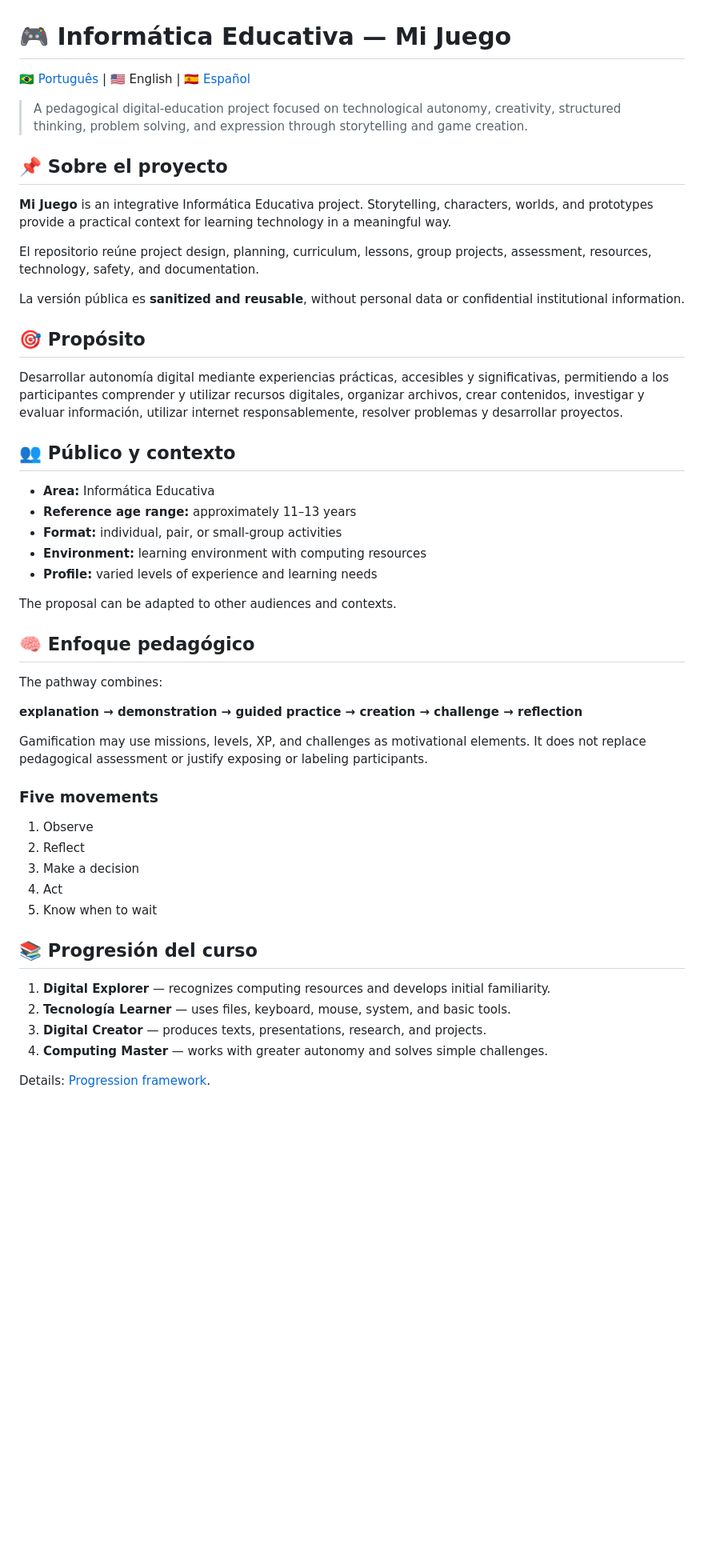
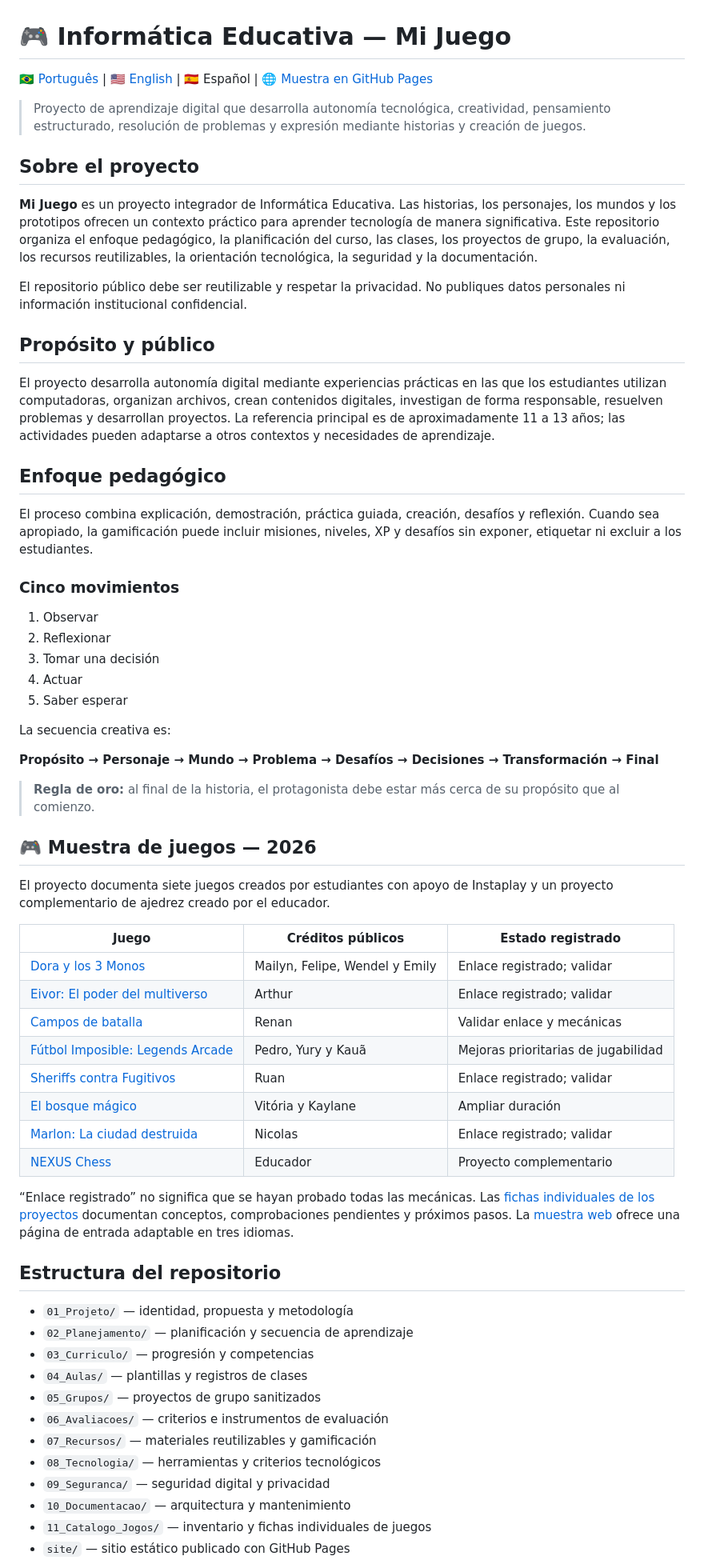
Before and after one commit to sayjinblackbelt/Informatica_Educacional_MeuJogo, a Markdown page: README.es.md, the part around one of its changes. Shown at 80% size. Drawn GitHub-style; blank space fills up the shorter version.

Commit message:
docs: translate and align Spanish README

```diff
--- a/README.es.md
+++ b/README.es.md
@@ -1,53 +1,66 @@
 # 🎮 Informática Educativa — Mi Juego
 
-[🇧🇷 Português](README.md) | 🇺🇸 English | [🇪🇸 Español](README.es.md)
+[🇧🇷 Português](README.md) | [🇺🇸 English](README.en.md) | 🇪🇸 Español | [🌐 Muestra en GitHub Pages](https://sayjinblackbelt.github.io/Informatica_Educacional_MeuJogo/)
 
-> A pedagogical digital-education project focused on technological autonomy, creativity, structured thinking, problem solving, and expression through storytelling and game creation.
+> Proyecto de aprendizaje digital que desarrolla autonomía tecnológica, creatividad, pensamiento estructurado, resolución de problemas y expresión mediante historias y creación de juegos.
 
-## 📌 Sobre el proyecto
+## Sobre el proyecto
 
-**Mi Juego** is an integrative Informática Educativa project. Storytelling, characters, worlds, and prototypes provide a practical context for learning technology in a meaningful way.
+**Mi Juego** es un proyecto integrador de Informática Educativa. Las historias, los personajes, los mundos y los prototipos ofrecen un contexto práctico para aprender tecnología de manera significativa. Este repositorio organiza el enfoque pedagógico, la planificación del curso, las clases, los proyectos de grupo, la evaluación, los recursos reutilizables, la orientación tecnológica, la seguridad y la documentación.
 
-El repositorio reúne project design, planning, curriculum, lessons, group projects, assessment, resources, technology, safety, and documentation.
+El repositorio público debe ser reutilizable y respetar la privacidad. No publiques datos personales ni información institucional confidencial.
 
-La versión pública es **sanitized and reusable**, without personal data or confidential institutional information.
+## Propósito y público
 
-## 🎯 Propósito
+El proyecto desarrolla autonomía digital mediante experiencias prácticas en las que los estudiantes utilizan computadoras, organizan archivos, crean contenidos digitales, investigan de forma responsable, resuelven problemas y desarrollan proyectos. La referencia principal es de aproximadamente 11 a 13 años; las actividades pueden adaptarse a otros contextos y necesidades de aprendizaje.
 
-Desarrollar autonomía digital mediante experiencias prácticas, accesibles y significativas, permitiendo a los participantes comprender y utilizar recursos digitales, organizar archivos, crear contenidos, investigar y evaluar información, utilizar internet responsablemente, resolver problemas y desarrollar proyectos.
+## Enfoque pedagógico
 
-## 👥 Público y contexto
+El proceso combina explicación, demostración, práctica guiada, creación, desafíos y reflexión. Cuando sea apropiado, la gamificación puede incluir misiones, niveles, XP y desafíos sin exponer, etiquetar ni excluir a los estudiantes.
 
-- **Area:** Informática Educativa
-- **Reference age range:** approximately 11–13 years
-- **Format:** individual, pair, or small-group activities
-- **Environment:** learning environment with computing resources
-- **Profile:** varied levels of experience and learning needs
+### Cinco movimientos
 
-The proposal can be adapted to other audiences and contexts.
+1. Observar
+2. Reflexionar
+3. Tomar una decisión
+4. Actuar
+5. Saber esperar
 
-## 🧠 Enfoque pedagógico
+La secuencia creativa es:
 
-The pathway combines:
+**Propósito → Personaje → Mundo → Problema → Desafíos → Decisiones → Transformación → Final**
 
-**explanation → demonstration → guided practice → creation → challenge → reflection**
+> **Regla de oro:** al final de la historia, el protagonista debe estar más cerca de su propósito que al comienzo.
 
-Gamification may use missions, levels, XP, and challenges as motivational elements. It does not replace pedagogical assessment or justify exposing or labeling participants.
+## 🎮 Muestra de juegos — 2026
 
-### Five movements
+El proyecto documenta siete juegos creados por estudiantes con apoyo de Instaplay y un proyecto complementario de ajedrez creado por el educador.
 
-1. Observe
-2. Reflect
-3. Make a decision
-4. Act
-5. Know when to wait
+| Juego | Créditos públicos | Estado registrado |
+|---|---|---|
+| [Dora y los 3 Monos](https://www.instaplay.ai/play/de4fa7c7?ref=quickarrow140) | Mailyn, Felipe, Wendel y Emily | Enlace registrado; validar |
+| [Eivor: El poder del multiverso](https://www.instaplay.ai/play/393f981a?ref=quickarrow140) | Arthur | Enlace registrado; validar |
+| [Campos de batalla](https://www.instaplay.ai/play/campos-de-batalhas/12149968) | Renan | Validar enlace y mecánicas |
+| [Fútbol Imposible: Legends Arcade](https://www.instaplay.ai/play/428ff247?ref=cybercrow87) | Pedro, Yury y Kauã | Mejoras prioritarias de jugabilidad |
+| [Sheriffs contra Fugitivos](https://www.instaplay.ai/play/db8f00a9?ref=cybercrow87) | Ruan | Enlace registrado; validar |
+| [El bosque mágico](https://www.instaplay.ai/play/acb8330c?ref=cybercrow87) | Vitória y Kaylane | Ampliar duración |
+| [Marlon: La ciudad destruida](https://www.instaplay.ai/play/6059be55?ref=cybercrow87) | Nicolas | Enlace registrado; validar |
+| [NEXUS Chess](https://nexus-chess.base44.app) | Educador | Proyecto complementario |
 
-## 📚 Progresión del curso
+“Enlace registrado” no significa que se hayan probado todas las mecánicas. Las [fichas individuales de los proyectos](11_Catalogo_Jogos/README.md) documentan conceptos, comprobaciones pendientes y próximos pasos. La [muestra web](https://sayjinblackbelt.github.io/Informatica_Educacional_MeuJogo/) ofrece una página de entrada adaptable en tres idiomas.
 
-1. **Digital Explorer** — recognizes computing resources and develops initial familiarity.
-2. **Tecnología Learner** — uses files, keyboard, mouse, system, and basic tools.
-3. **Digital Creator** — produces texts, presentations, research, and projects.
-4. **Computing Master** — works with greater autonomy and solves simple challenges.
+## Estructura del repositorio
 
-Details: [Progression framework](03_Curriculo/linha-de-progressao.md).
+- `01_Projeto/` — identidad, propuesta y metodología
+- `02_Planejamento/` — planificación y secuencia de aprendizaje
+- `03_Curriculo/` — progresión y competencias
+- `04_Aulas/` — plantillas y registros de clases
+- `05_Grupos/` — proyectos de grupo sanitizados
+- `06_Avaliacoes/` — criterios e instrumentos de evaluación
+- `07_Recursos/` — materiales reutilizables y gamificación
+- `08_Tecnologia/` — herramientas y criterios tecnológicos
+- `09_Seguranca/` — seguridad digital y privacidad
+- `10_Documentacao/` — arquitectura y mantenimiento
+- `11_Catalogo_Jogos/` — inventario y fichas individuales de juegos
+- `site/` — sitio estático publicado con GitHub Pages
 
```
Also changed, not shown: other parts of README.es.md (+6 -90 lines).
